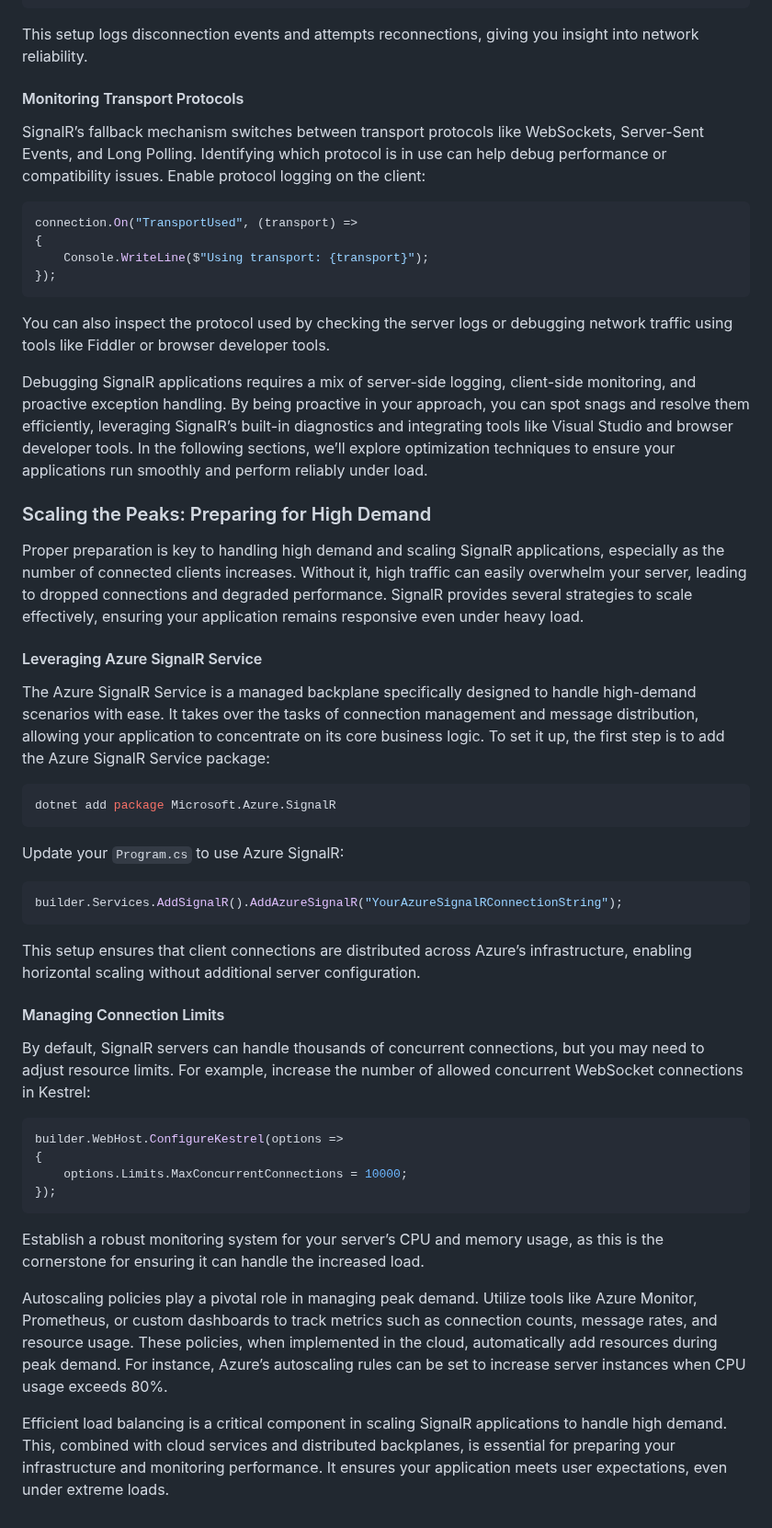
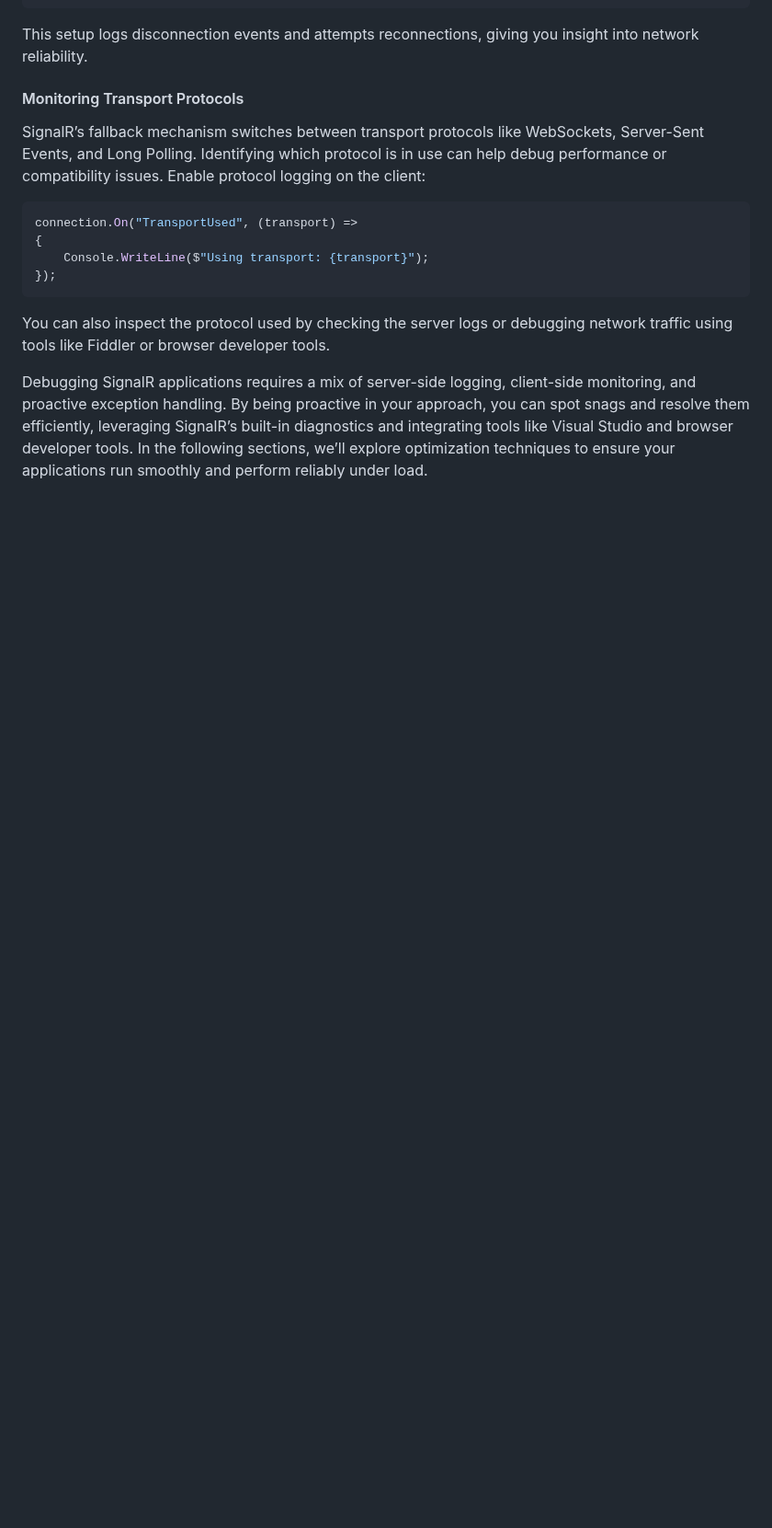
Before and after one commit to cwoodruff/book-network-programming-csharp, a Markdown page: Chapter16/chapter16.md, the part around one of its changes. Shown at 92% size. Rendered like a GitHub page; blank space fills up the shorter version.

````diff
--- a/Chapter16/chapter16.md
+++ b/Chapter16/chapter16.md
@@ -1286,40 +1265,3 @@ connection.On("TransportUsed", (transport) =>
 You can also inspect the protocol used by checking the server logs or debugging network traffic using tools like Fiddler or browser developer tools.
 
 Debugging SignalR applications requires a mix of server-side logging, client-side monitoring, and proactive exception handling. By being proactive in your approach, you can spot snags and resolve them efficiently, leveraging SignalR’s built-in diagnostics and integrating tools like Visual Studio and browser developer tools. In the following sections, we’ll explore optimization techniques to ensure your applications run smoothly and perform reliably under load.
-
-### Scaling the Peaks: Preparing for High Demand
-
-Proper preparation is key to handling high demand and scaling SignalR applications, especially as the number of connected clients increases. Without it, high traffic can easily overwhelm your server, leading to dropped connections and degraded performance. SignalR provides several strategies to scale effectively, ensuring your application remains responsive even under heavy load.
-
-#### Leveraging Azure SignalR Service
-
-The Azure SignalR Service is a managed backplane specifically designed to handle high-demand scenarios with ease. It takes over the tasks of connection management and message distribution, allowing your application to concentrate on its core business logic. To set it up, the first step is to add the Azure SignalR Service package:
-
-```Bash
-dotnet add package Microsoft.Azure.SignalR
-```
-
-Update your `Program.cs` to use Azure SignalR:
-
-```C#
-builder.Services.AddSignalR().AddAzureSignalR("YourAzureSignalRConnectionString");
-```
-
-This setup ensures that client connections are distributed across Azure’s infrastructure, enabling horizontal scaling without additional server configuration.
-
-#### Managing Connection Limits
-
-By default, SignalR servers can handle thousands of concurrent connections, but you may need to adjust resource limits. For example, increase the number of allowed concurrent WebSocket connections in Kestrel:
-
-```C#
-builder.WebHost.ConfigureKestrel(options =>
-{
-    options.Limits.MaxConcurrentConnections = 10000;
-});
-```
-
-Establish a robust monitoring system for your server’s CPU and memory usage, as this is the cornerstone for ensuring it can handle the increased load.
-
-Autoscaling policies play a pivotal role in managing peak demand. Utilize tools like Azure Monitor, Prometheus, or custom dashboards to track metrics such as connection counts, message rates, and resource usage. These policies, when implemented in the cloud, automatically add resources during peak demand. For instance, Azure’s autoscaling rules can be set to increase server instances when CPU usage exceeds 80%.
-
-Efficient load balancing is a critical component in scaling SignalR applications to handle high demand. This, combined with cloud services and distributed backplanes, is essential for preparing your infrastructure and monitoring performance. It ensures your application meets user expectations, even under extreme loads.
````
Also changed, not shown: other parts of Chapter16/chapter16.md (+11 -32 lines).
